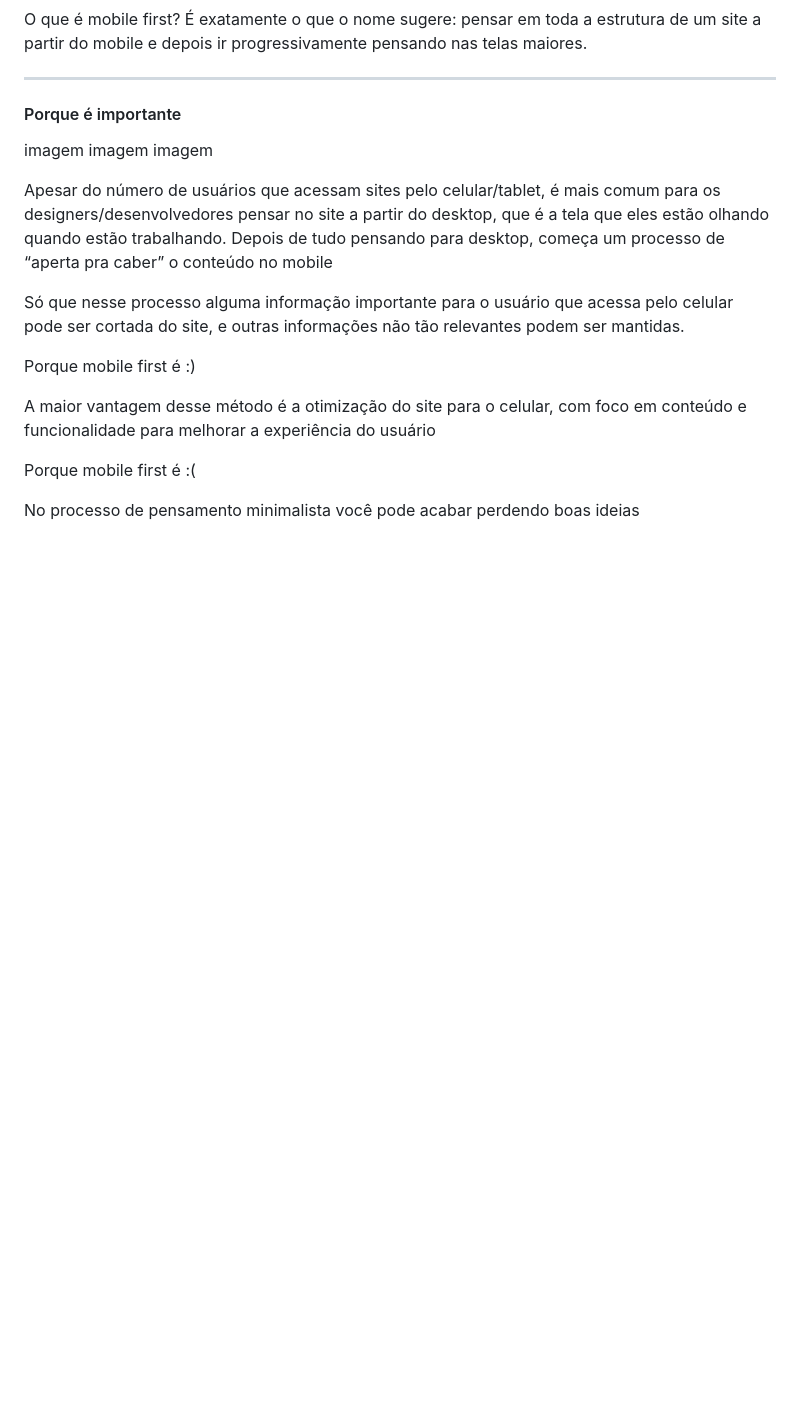
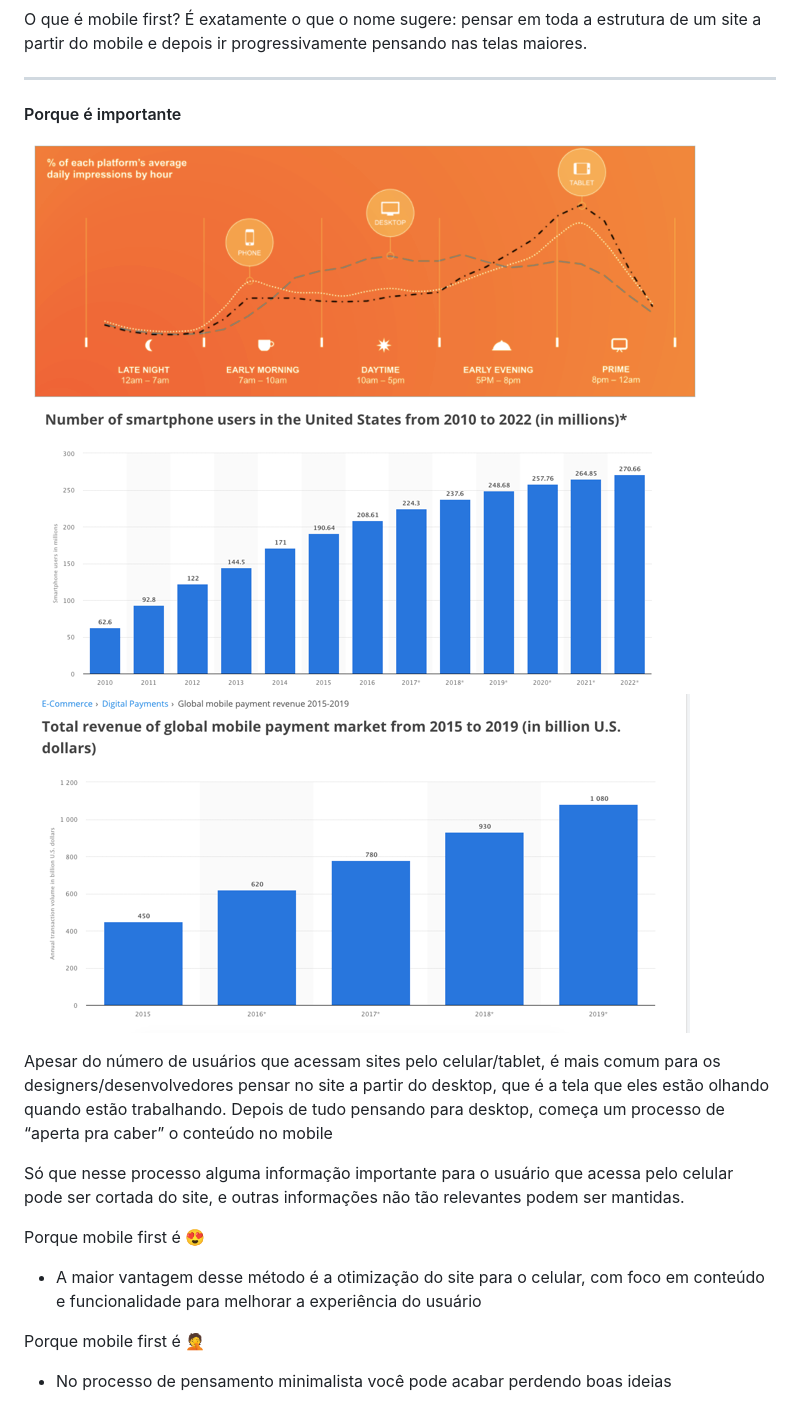
Before and after one commit to reprograma/responsivo, a Markdown page: README.md, the part around the change printed below. Drawn GitHub-style; pictures changed too: images/mobile-first-1.png (added), images/mobile-first-2.png (added), images/mobile-first-3.png (added); blank space fills up the shorter version.

Commit message:
Add images

```diff
--- a/README.md
+++ b/README.md
@@ -140,9 +143,9 @@ O que é mobile first?
 
 #### Porque é importante
 
-imagem
-imagem
-imagem
+![Mockup](images/mobile-first-1.png)
+![Mockup](images/mobile-first-2.png)
+![Mockup](images/mobile-first-3.png)
 
 
 Apesar do número de usuários que acessam sites pelo celular/tablet, é mais comum para os designers/desenvolvedores pensar no site a partir do desktop, que é a tela que eles estão olhando quando estão trabalhando. Depois de tudo pensando para desktop, começa um processo de “aperta pra caber” o conteúdo no mobile
@@ -151,11 +154,11 @@ Apesar do número de usuários que acessam sites pelo celular/tablet, é mais co
 Só que nesse processo alguma informação importante para o usuário que acessa pelo celular pode ser cortada do site, e outras informações não tão relevantes podem ser mantidas.
 
 
-Porque mobile first é :)
+Porque mobile first é 😍
 
-A maior vantagem desse método é a otimização do site para o celular, com foco em conteúdo e funcionalidade para melhorar a experiência do usuário
+* A maior vantagem desse método é a otimização do site para o celular, com foco em conteúdo e funcionalidade para melhorar a experiência do usuário
 
 
-Porque mobile first é :(
+Porque mobile first é 🤦‍
 
-No processo de pensamento minimalista você pode acabar perdendo boas ideias
+* No processo de pensamento minimalista você pode acabar perdendo boas ideias
```
Also changed, not shown: other parts of README.md (+15 -12 lines), images/devices.png (added).
